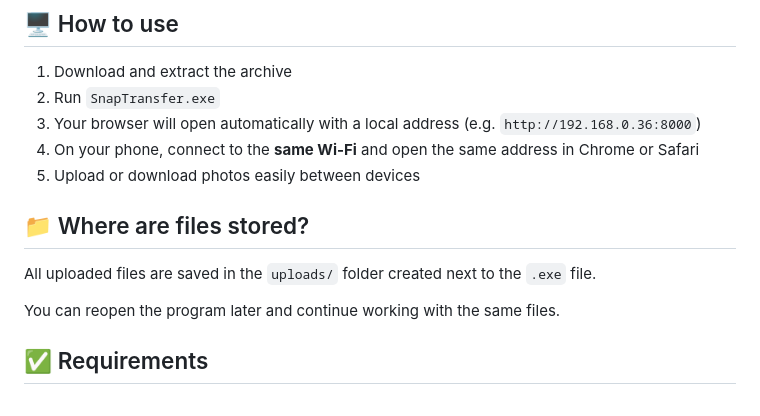
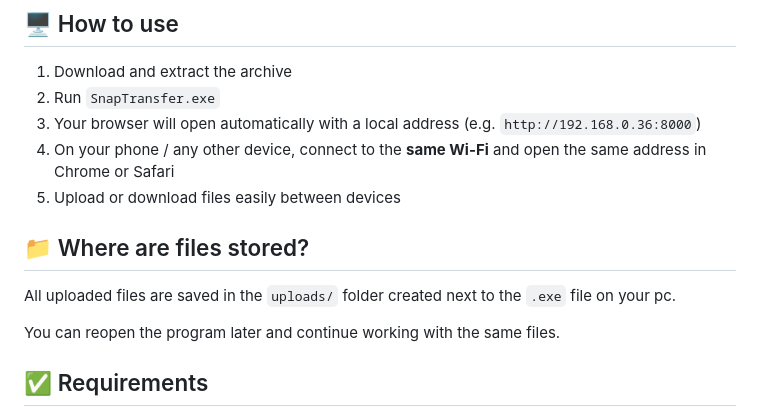
Before and after one commit to NickBosenko/SnapTransfer, a Markdown page: README.md, the part around the change. Rendered like a GitHub page.

```diff
--- a/README.md
+++ b/README.md
@@ -34,12 +34,12 @@
 1. Download and extract the archive
 2. Run `SnapTransfer.exe`
 3. Your browser will open automatically with a local address (e.g. `http://192.168.0.36:8000`)
-4. On your phone, connect to the **same Wi-Fi** and open the same address in Chrome or Safari
-5. Upload or download photos easily between devices
+4. On your phone / any other device, connect to the **same Wi-Fi** and open the same address in Chrome or Safari
+5. Upload or download files easily between devices
 
 ## 📁 Where are files stored?
 
-All uploaded files are saved in the `uploads/` folder created next to the `.exe` file.
+All uploaded files are saved in the `uploads/` folder created next to the `.exe` file on your pc.
 
 You can reopen the program later and continue working with the same files.
 
```
